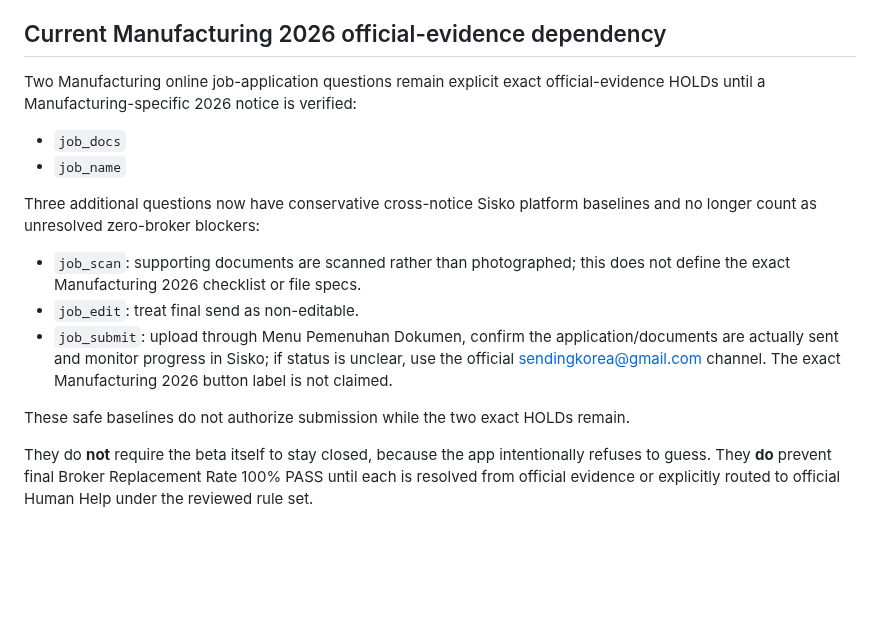
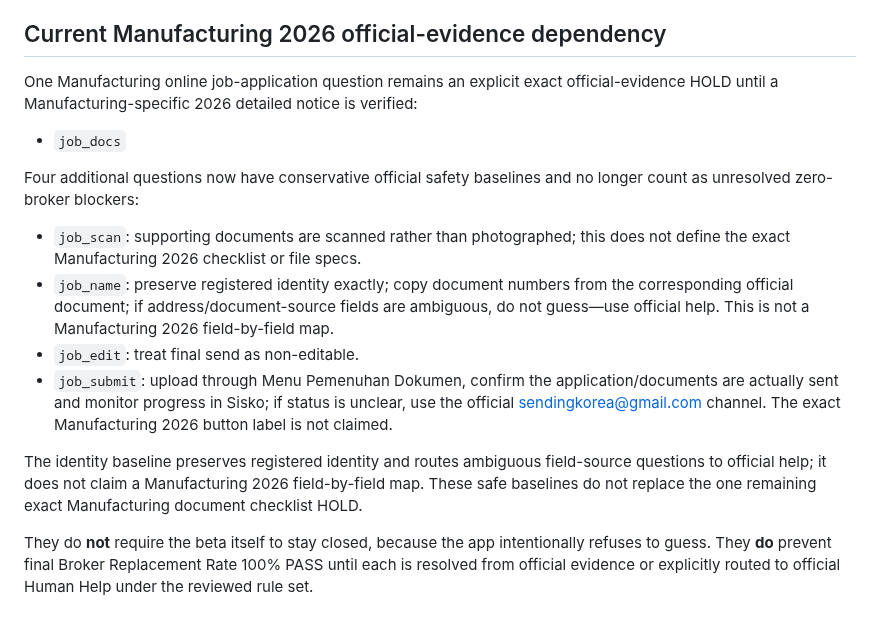
Before and after one commit to modernsnc2022-ai/Korea-Employment-Passport, a Markdown page: docs/MVP_VALIDATION.md, the part around the change. Rendered like a GitHub page; blank space fills up the shorter version.

Commit message:
Document one exact Indonesia job HOLD

```diff
--- a/docs/MVP_VALIDATION.md
+++ b/docs/MVP_VALIDATION.md
@@ -33,18 +33,18 @@ A structured rule that is still on `answered_hold` because the official route de
 - Official-source review is current and clean for the rules used to declare PASS.
 
 ## Current Manufacturing 2026 official-evidence dependency
-Two Manufacturing online job-application questions remain explicit exact official-evidence HOLDs until a Manufacturing-specific 2026 notice is verified:
+One Manufacturing online job-application question remains an explicit exact official-evidence HOLD until a Manufacturing-specific 2026 detailed notice is verified:
 
 - `job_docs`
-- `job_name`
 
-Three additional questions now have conservative cross-notice Sisko platform baselines and no longer count as unresolved zero-broker blockers:
+Four additional questions now have conservative official safety baselines and no longer count as unresolved zero-broker blockers:
 
 - `job_scan`: supporting documents are scanned rather than photographed; this does not define the exact Manufacturing 2026 checklist or file specs.
+- `job_name`: preserve registered identity exactly; copy document numbers from the corresponding official document; if address/document-source fields are ambiguous, do not guess—use official help. This is not a Manufacturing 2026 field-by-field map.
 - `job_edit`: treat final send as non-editable.
 - `job_submit`: upload through Menu Pemenuhan Dokumen, confirm the application/documents are actually sent and monitor progress in Sisko; if status is unclear, use the official sendingkorea@gmail.com channel. The exact Manufacturing 2026 button label is not claimed.
 
-These safe baselines do not authorize submission while the two exact HOLDs remain.
+The identity baseline preserves registered identity and routes ambiguous field-source questions to official help; it does not claim a Manufacturing 2026 field-by-field map. These safe baselines do not replace the one remaining exact Manufacturing document checklist HOLD.
 
 They do **not** require the beta itself to stay closed, because the app intentionally refuses to guess. They **do** prevent final Broker Replacement Rate 100% PASS until each is resolved from official evidence or explicitly routed to official Human Help under the reviewed rule set.
 
```
